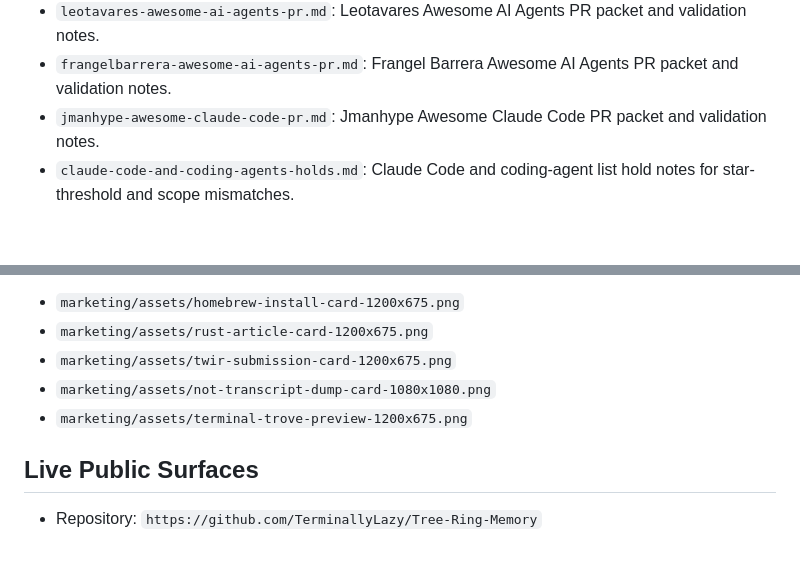
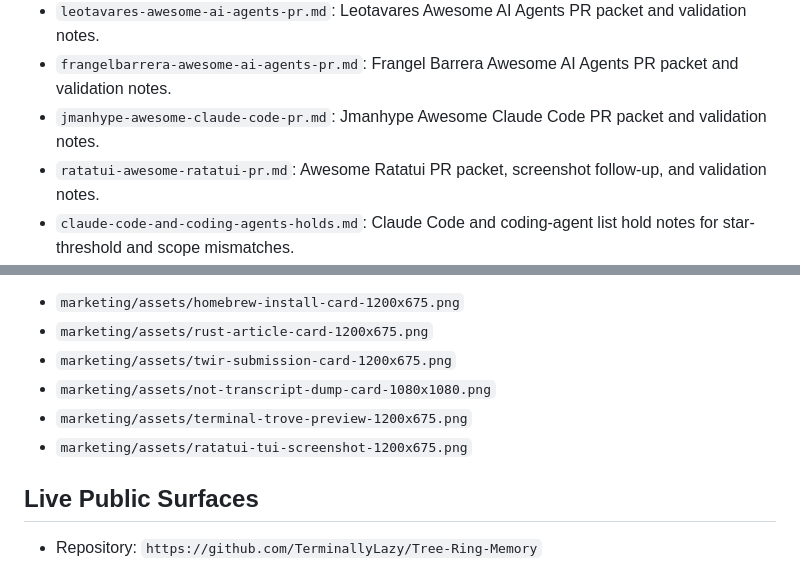
Before and after one commit to TerminallyLazy/Tree-Ring-Memory, a Markdown page: marketing/README.md, 2 parts joined by grey strips. Drawn GitHub-style; blank space fills up the shorter version.

Commit message:
Track Ratatui and Jmanhype outreach follow-ups

```diff
--- a/marketing/README.md
+++ b/marketing/README.md
@@ -150,6 +150,8 @@ Launch and outreach materials for Tree Ring Memory.
   PR packet and validation notes.
 - `jmanhype-awesome-claude-code-pr.md`: Jmanhype Awesome Claude Code PR packet
   and validation notes.
+- `ratatui-awesome-ratatui-pr.md`: Awesome Ratatui PR packet, screenshot
+  follow-up, and validation notes.
 - `claude-code-and-coding-agents-holds.md`: Claude Code and coding-agent list
   hold notes for star-threshold and scope mismatches.
 - `alexwang-awesome-agent-memory-pr.md`: AlexWang Awesome Agent Memory PR packet
@@ -224,6 +226,7 @@ python3 marketing/scripts/build-campaign-cards.py
 - `marketing/assets/twir-submission-card-1200x675.png`
 - `marketing/assets/not-transcript-dump-card-1080x1080.png`
 - `marketing/assets/terminal-trove-preview-1200x675.png`
+- `marketing/assets/ratatui-tui-screenshot-1200x675.png`
 
 ## Live Public Surfaces
 
```
Also changed, not shown: marketing/jmanhype-awesome-claude-code-pr.md (+9 -2 lines), marketing/outreach-queue.md (+2 -2 lines), marketing/ratatui-awesome-ratatui-pr.md (added, +39 -0 lines), marketing/assets/ratatui-tui-screenshot-1200x675.png (added), 2 other files.
